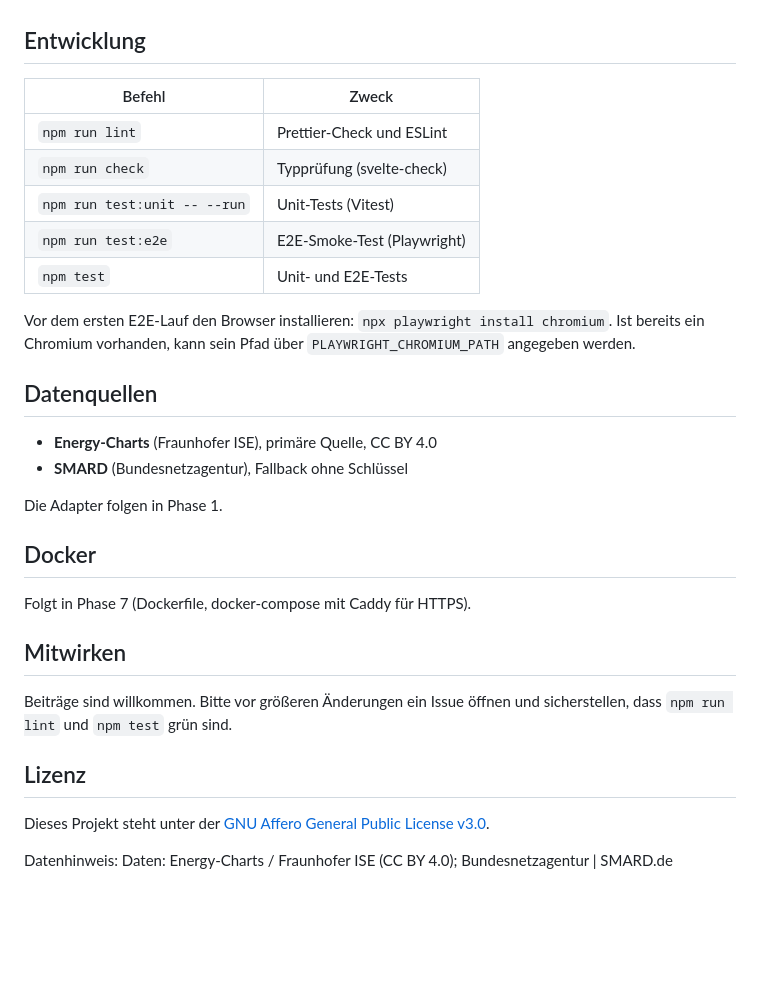
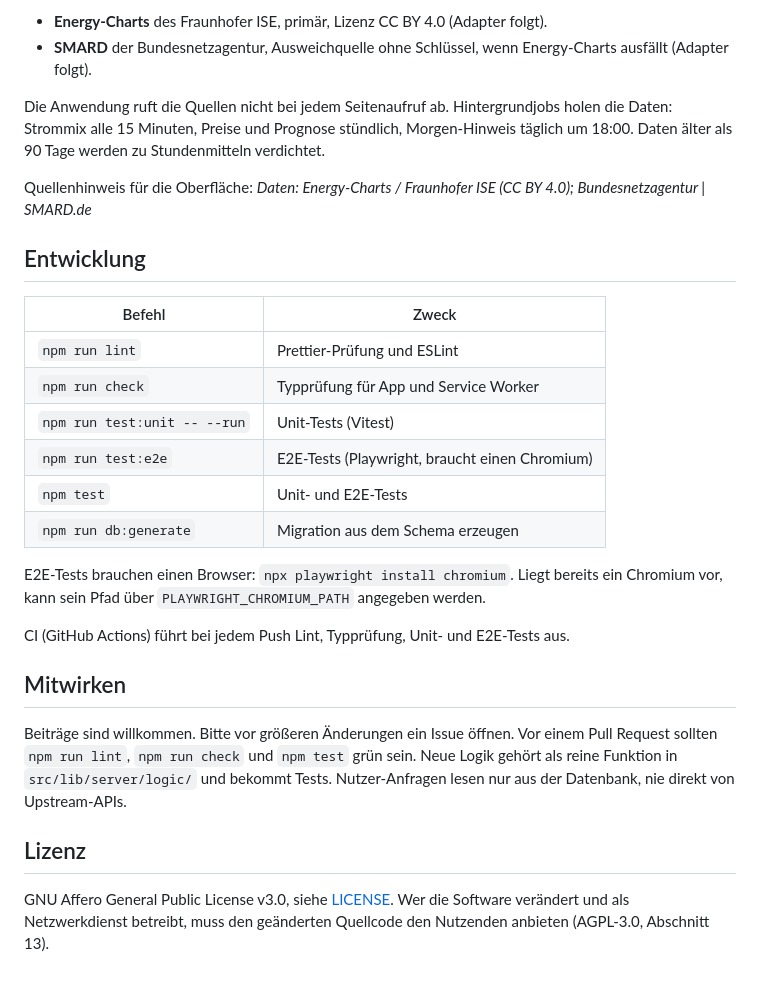
Before and after one commit to HenryBehindlooker/Strompreise, a Markdown page: README.md, the part around one of its changes. Drawn GitHub-style; blank space fills up the shorter version.

```diff
--- a/README.md
+++ b/README.md
@@ -42,36 +103,29 @@ Die App läuft danach unter <http://localhost:5173>.
+- **Energy-Charts** des Fraunhofer ISE, primär, Lizenz CC BY 4.0 (Adapter folgt).
+- **SMARD** der Bundesnetzagentur, Ausweichquelle ohne Schlüssel, wenn Energy-Charts ausfällt (Adapter folgt).
+
+Die Anwendung ruft die Quellen nicht bei jedem Seitenaufruf ab. Hintergrundjobs holen die Daten: Strommix alle 15 Minuten, Preise und Prognose stündlich, Morgen-Hinweis täglich um 18:00. Daten älter als 90 Tage werden zu Stundenmitteln verdichtet.
+
+Quellenhinweis für die Oberfläche: _Daten: Energy-Charts / Fraunhofer ISE (CC BY 4.0); Bundesnetzagentur | SMARD.de_
 
 ## Entwicklung
 
-| Befehl                       | Zweck                       |
-| ---------------------------- | --------------------------- |
-| `npm run lint`               | Prettier-Check und ESLint   |
-| `npm run check`              | Typprüfung (svelte-check)   |
-| `npm run test:unit -- --run` | Unit-Tests (Vitest)         |
-| `npm run test:e2e`           | E2E-Smoke-Test (Playwright) |
-| `npm test`                   | Unit- und E2E-Tests         |
+| Befehl                       | Zweck                                          |
+| ---------------------------- | ---------------------------------------------- |
+| `npm run lint`               | Prettier-Prüfung und ESLint                    |
+| `npm run check`              | Typprüfung für App und Service Worker          |
+| `npm run test:unit -- --run` | Unit-Tests (Vitest)                            |
+| `npm run test:e2e`           | E2E-Tests (Playwright, braucht einen Chromium) |
+| `npm test`                   | Unit- und E2E-Tests                            |
+| `npm run db:generate`        | Migration aus dem Schema erzeugen              |
 
-Vor dem ersten E2E-Lauf den Browser installieren: `npx playwright install chromium`.
-Ist bereits ein Chromium vorhanden, kann sein Pfad über `PLAYWRIGHT_CHROMIUM_PATH` angegeben werden.
+E2E-Tests brauchen einen Browser: `npx playwright install chromium`. Liegt bereits ein Chromium vor, kann sein Pfad über `PLAYWRIGHT_CHROMIUM_PATH` angegeben werden.
 
-## Datenquellen
-
-- **Energy-Charts** (Fraunhofer ISE), primäre Quelle, CC BY 4.0
-- **SMARD** (Bundesnetzagentur), Fallback ohne Schlüssel
-
-Die Adapter folgen in Phase 1.
-
-## Docker
-
-Folgt in Phase 7 (Dockerfile, docker-compose mit Caddy für HTTPS).
+CI (GitHub Actions) führt bei jedem Push Lint, Typprüfung, Unit- und E2E-Tests aus.
 
 ## Mitwirken
 
-Beiträge sind willkommen. Bitte vor größeren Änderungen ein Issue öffnen und
-sicherstellen, dass `npm run lint` und `npm test` grün sind.
+Beiträge sind willkommen. Bitte vor größeren Änderungen ein Issue öffnen. Vor einem Pull Request sollten `npm run lint`, `npm run check` und `npm test` grün sein. Neue Logik gehört als reine Funktion in `src/lib/server/logic/` und bekommt Tests. Nutzer-Anfragen lesen nur aus der Datenbank, nie direkt von Upstream-APIs.
 
 ## Lizenz
 
-Dieses Projekt steht unter der [GNU Affero General Public License v3.0](LICENSE).
-
-Datenhinweis: Daten: Energy-Charts / Fraunhofer ISE (CC BY 4.0);
-Bundesnetzagentur | SMARD.de
+GNU Affero General Public License v3.0, siehe [LICENSE](LICENSE). Wer die Software verändert und als Netzwerkdienst betreibt, muss den geänderten Quellcode den Nutzenden anbieten (AGPL-3.0, Abschnitt 13).
```
Also changed, not shown: other parts of README.md (+85 -24 lines), CHANGELOG.md (added, +32 -0 lines), docs/screenshot-desktop.png (added), docs/screenshot-phone.png (added), 6 other files.
